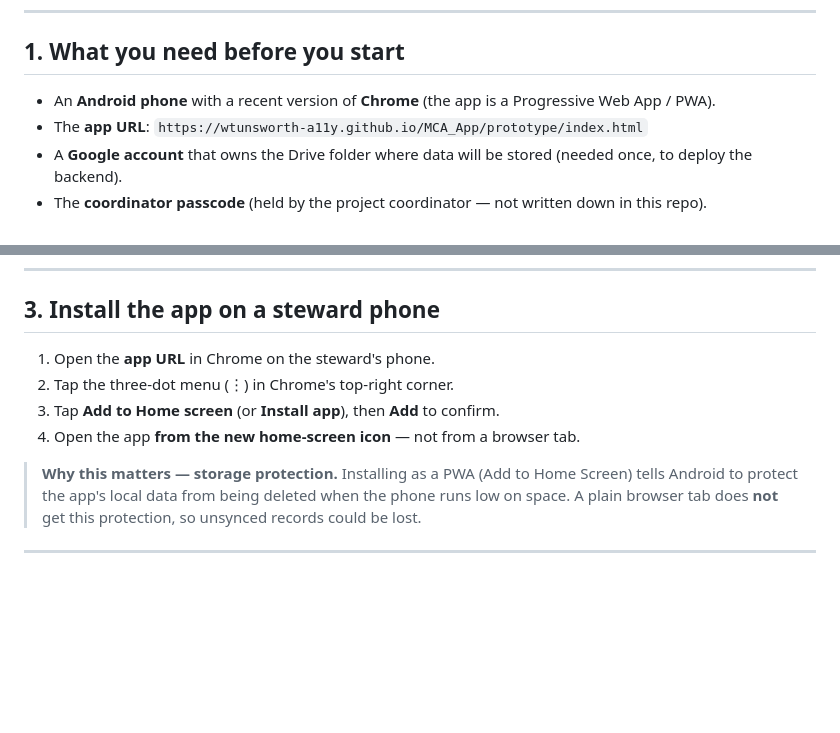
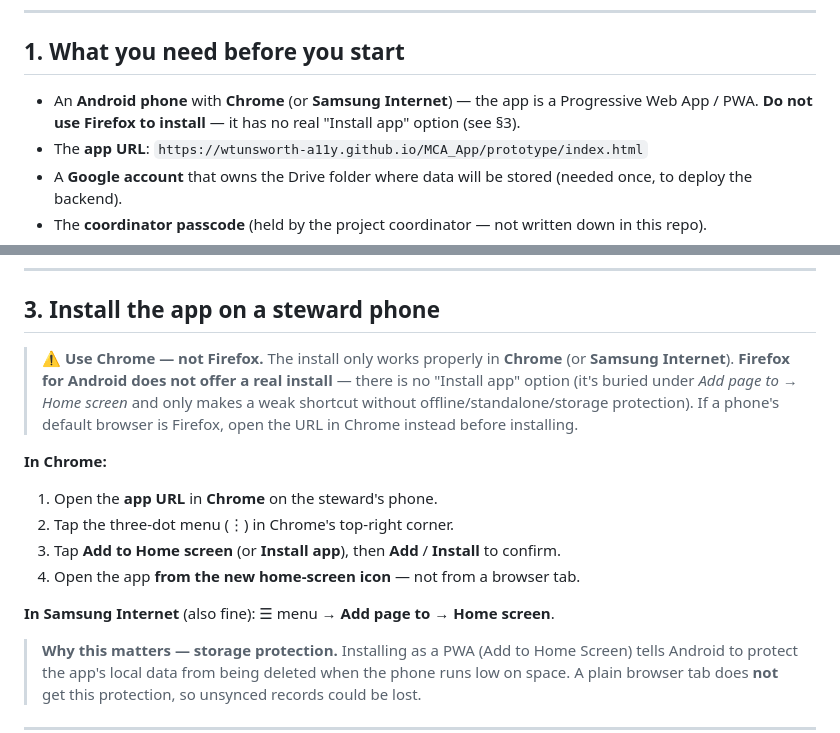
Before and after one commit to wtunsworth-a11y/MCA_App, a Markdown page: docs/installation-guide.md, 2 parts joined by grey strips. GitHub-like rendering; blank space fills up the shorter version.

Commit message:
Install guide: warn to use Chrome/Samsung Internet, not Firefox
Field testing hit this: on a phone whose browser is Firefox for Android there is
no real "Install app" option (it's buried under Add page to → Home screen and
only makes a weak shortcut without standalone/offline/storage protection). Added
a prominent warning in §1 and §3 to open the URL in Chrome (or Samsung Internet)
before installing, with the exact menu paths.

Co-Authored-By: Claude Opus 4.8 <noreply@anthropic.com>
Claude-Session: https://claude.ai/code/session_013CbsxbqQqY1A3X61ozPPMK

```diff
--- a/docs/installation-guide.md
+++ b/docs/installation-guide.md
@@ -11,8 +11,9 @@ Google Drive backend. For day-to-day coordinator operations see the
 
 ## 1. What you need before you start
 
-- An **Android phone** with a recent version of **Chrome** (the app is a
-  Progressive Web App / PWA).
+- An **Android phone** with **Chrome** (or **Samsung Internet**) — the app is a
+  Progressive Web App / PWA. **Do not use Firefox to install** — it has no real
+  "Install app" option (see §3).
 - The **app URL**: `https://wtunsworth-a11y.github.io/MCA_App/prototype/index.html`
 - A **Google account** that owns the Drive folder where data will be stored
   (needed once, to deploy the backend).
@@ -78,10 +79,20 @@ only and never written to the phone.
 
 ## 3. Install the app on a steward phone
 
-1. Open the **app URL** in Chrome on the steward's phone.
+> ⚠️ **Use Chrome — not Firefox.** The install only works properly in **Chrome**
+> (or **Samsung Internet**). **Firefox for Android does not offer a real install**
+> — there is no "Install app" option (it's buried under *Add page to → Home
+> screen* and only makes a weak shortcut without offline/standalone/storage
+> protection). If a phone's default browser is Firefox, open the URL in Chrome
+> instead before installing.
+
+**In Chrome:**
+1. Open the **app URL** in **Chrome** on the steward's phone.
 2. Tap the three-dot menu (⋮) in Chrome's top-right corner.
-3. Tap **Add to Home screen** (or **Install app**), then **Add** to confirm.
+3. Tap **Add to Home screen** (or **Install app**), then **Add** / **Install** to confirm.
 4. Open the app **from the new home-screen icon** — not from a browser tab.
+
+**In Samsung Internet** (also fine): ☰ menu → **Add page to** → **Home screen**.
 
 > **Why this matters — storage protection.** Installing as a PWA (Add to Home
 > Screen) tells Android to protect the app's local data from being deleted
```
